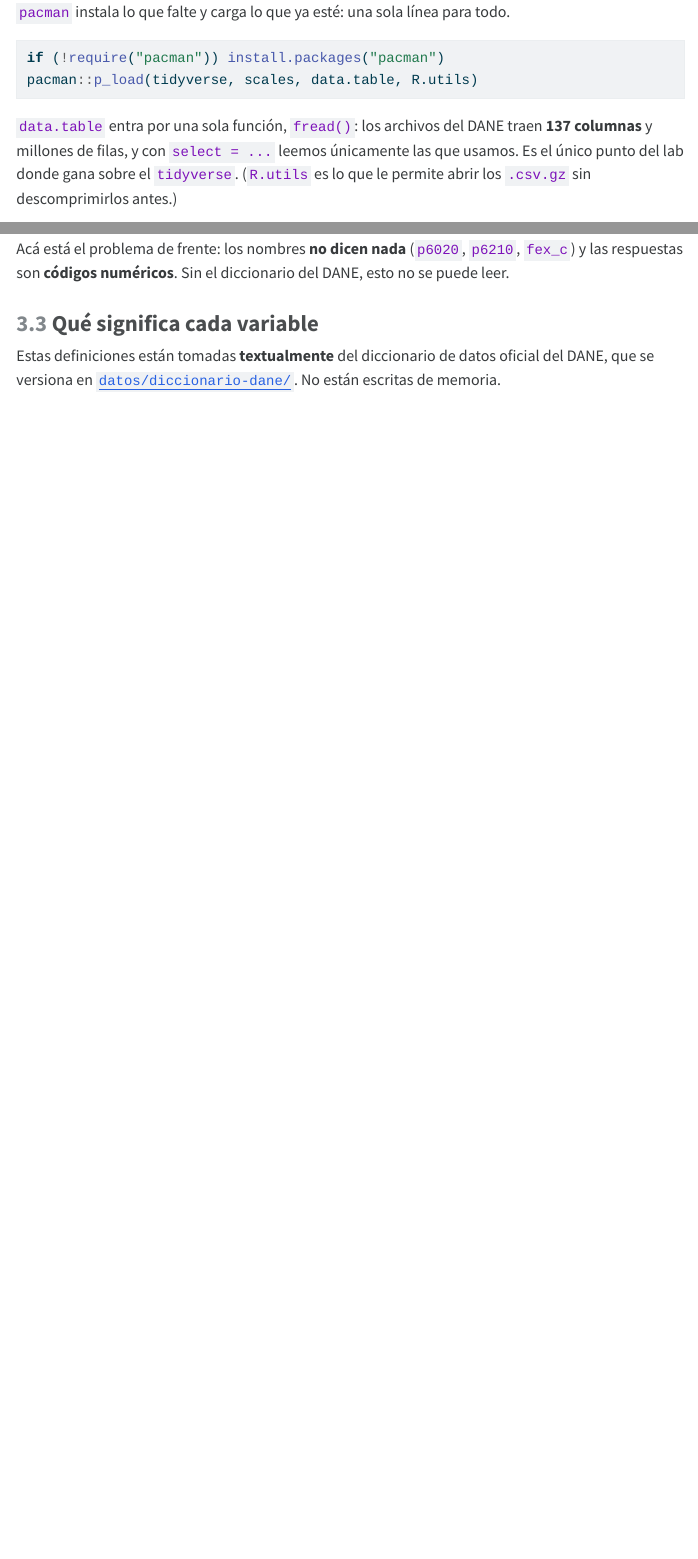
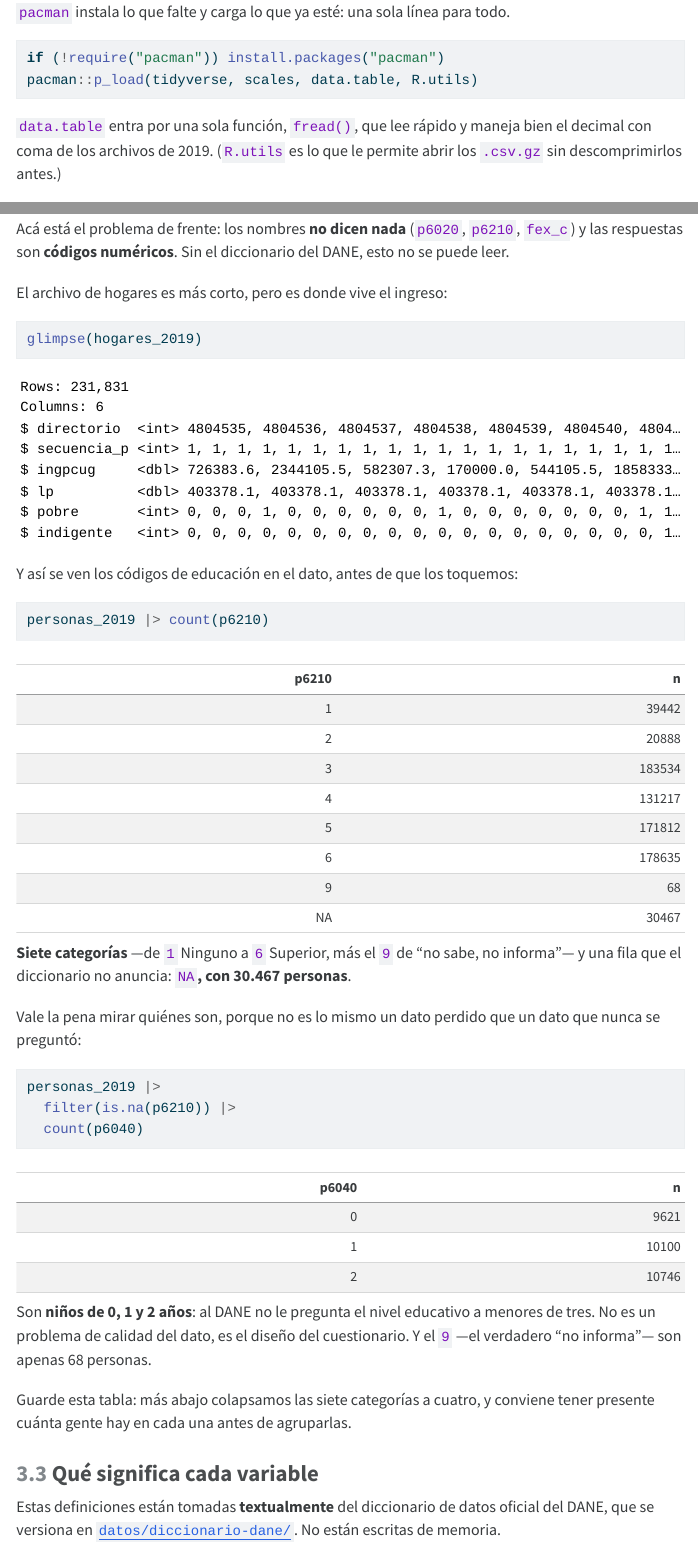
Before and after one commit to afrtrivi1120/econ-desarrollo-labs, a Quarto document (01_lab-pobreza-colombia/lab1-distribucion-ingreso.qmd): the page in a window 1100 px wide, from 720 px down, and a second part further down, joined at a grey line. The pictures show the output file 01_lab-pobreza-colombia/lab1-distribucion-ingreso.html that the author committed with the source, opened offline; menus at the side of the page are left out; long lines of code are wrapped.

Commit message:
refactor(lab1): corregir lo que la reescritura dejó desactualizado
Una auditoría de consistencia tras el cambio a "arrancar en la microdata cruda"
encontró afirmaciones que ya no eran ciertas. Ninguna corrección cambia
resultados: las cifras y las 8 figuras salen idénticas.

Falsedades corregidas:
- El README decía "Ambos cargan geih_pobreza_2019_2021.rds" — justo lo que dejó
  de ser cierto, y en la sección "Cómo correrlo".
- El codebook listaba `li` y `fex_c` como columnas del extracto de hogares. No
  están: ese archivo tiene seis. Se explica por qué no están.
- "Los archivos del DANE traen 137 columnas" solo vale para el de personas; el
  de hogares tiene 25 (2019) y 22 (2021). Corregido en los cinco sitios.
- SOURCE.md se contradecía sobre los nombres de archivo: la tabla decía
  Personasd.csv y las instrucciones Personasd2019.csv. Quien siguiera la tabla
  chocaba con el stop() de 00-recortar-crudos.R.
- "13 columnas" son 13 campos pero 11 variables distintas: directorio y
  secuencia_p están en los dos archivos.
- Las cifras del perfil del pobre iban sin año y no cuadraban con ninguno de los
  dos. Ahora van como rango: 34,8-36,1 % y 87,9-89,5 %.

El select= del lab ya no filtra nada:
El extracto trae exactamente esas columnas, así que el select es un no-op y la
justificación de "137 columnas y millones de filas" describe archivos que el lab
ya no lee. Se conserva data.table, pero el comentario dice la verdad: el select
pasó de filtro a contrato de qué usa el lab, y el recorte real vive en
00-recortar-crudos.R.

Dos pasos de enseñanza que estaban en el .R y no en el cuaderno:
- glimpse(hogares_2019): el cuaderno solo miraba personas.
- count(p6210): el cuaderno afirmaba "las SIETE categorías del DANE" dos veces
  sin mostrarlas nunca desde el dato.

Y al ejecutarlo apareció algo que ninguno de los dos documentaba: p6210 tiene
30.467 filas en blanco además del código 9. Son todos niños de 0, 1 y 2 años
—al DANE no le pregunta educación a menores de tres—. No es dato faltante, es
diseño del cuestionario, y ahora el lab lo muestra y lo explica.

Se elimina datos/geih_pobreza_2019_2021.csv.gz: 11 MB, mismo contenido del .rds,
ningún código lo abría. El repo baja de 21,3 MB a ~10 MB.

Co-Authored-By: Claude Opus 5 (1M context) <noreply@anthropic.com>
Claude-Session: https://claude.ai/code/session_01Wv9qUv7hXy1nqm37zWpRpe

````diff
--- a/01_lab-pobreza-colombia/datos/SOURCE.md
+++ b/01_lab-pobreza-colombia/datos/SOURCE.md
@@ -6,10 +6,13 @@
 Monetaria y Desigualdad*, microdatos anonimizados de la Gran Encuesta Integrada de
 Hogares (GEIH).
 
-| Año | Catálogo DANE | Ficha | Archivos usados |
-|---|---|---|---|
-| 2019 | 684 | https://microdatos.dane.gov.co/index.php/catalog/684 | `Personasd.csv`, `Hogaresd.csv` |
-| 2021 | 733 | https://microdatos.dane.gov.co/index.php/catalog/733 | `Personas.csv`, `Hogares.csv` |
+| Año | Catálogo DANE | Ficha | En el portal | Al descomprimir |
+|---|---|---|---|---|
+| 2019 | 684 | https://microdatos.dane.gov.co/index.php/catalog/684 | *Personas*, *Hogares* | `Personasd2019.csv`, `Hogaresd2019.csv` |
+| 2021 | 733 | https://microdatos.dane.gov.co/index.php/catalog/733 | *Personas*, *Hogares* | `Personas2021.csv`, `Hogares2021.csv` |
+
+> Los nombres de la última columna son los que hay que dejar en `datos/_crudos/`:
+> `R/00-recortar-crudos.R` los exige tal cual y se detiene si no los encuentra.
 
 Los archivos de **Hogares** traen el ingreso (`ingpcug`), las líneas (`lp`, `li`) y
 los indicadores de pobreza (`pobre`, `indigente`); los de **Personas** traen la
@@ -28,7 +31,8 @@ cada año en su propio bloque.
 
 ## Qué hay en `_crudos/` y por qué
 
-El DANE publica los archivos completos, con **137 columnas** y cientos de MB por año.
+El DANE publica los archivos completos: **137 columnas** el de personas y 25 (2019) o
+22 (2021) el de hogares, con cientos de MB por año.
 Eso no cabe en un repositorio de git (GitHub rechaza archivos de más de 100 MB).
 
 Lo que se versiona acá es un **extracto crudo**: los mismos cuatro archivos, con
@@ -38,7 +42,9 @@ Lo que se versiona acá es un **extracto crudo**: los mismos cuatro archivos, co
 - el **separador y el decimal originales** de cada año,
 - y **todas las filas**,
 
-pero solo con las **13 columnas que el lab usa**. Al no quitar ninguna fila, el extracto
+pero solo con los campos que el lab usa: **11 variables distintas** repartidas en 13
+campos, porque `directorio` y `secuencia_p` están en los dos archivos. Al no quitar
+ninguna fila, el extracto
 reproduce exactamente las cifras oficiales del DANE.
 
 ```
@@ -57,7 +63,7 @@ paso hay que hacerlo con un navegador: no se puede automatizar. El resto sí est
    [733](https://microdatos.dane.gov.co/index.php/catalog/733)) y abra **Obtener
    microdatos**.
 2. Descargue y descomprima **Personas** y **Hogares**, y deje los cuatro CSV en
-   `datos/_crudos/` con los nombres que trae el portal:
+   `datos/_crudos/` con estos nombres exactos (son los que traen los ZIP al abrirlos):
 
    ```
    datos/_crudos/Personasd2019.csv    datos/_crudos/Hogaresd2019.csv
@@ -74,11 +80,11 @@ paso hay que hacerlo con un navegador: no se puede automatizar. El resto sí est
    source("R/00-recortar-crudos.R")
    ```
 
-   Lee los cuatro archivos completos, se queda con las 13 columnas que el lab usa y
+   Lee los cuatro archivos completos, se queda con los campos que el lab usa y
    escribe los `.csv.gz` **conservando el separador y el decimal de cada año**. No quita
    ninguna fila.
 
-4. Corra el lab. El bloque de **verificación** de su sección 1 le dice si quedó bien: si
+4. Corra el lab. Su bloque de **verificación** le dice si quedó bien: si
    las cifras no dan 35,7 % y 39,3 %, algo se perdió en el camino.
 
 ### La cadena completa
@@ -122,8 +128,8 @@ sin peso. Resultado: `geih_pobreza_2019_2021.rds` (y `.csv.gz`), **1.467.444 per
 estudiante es la que realmente produjo el archivo.
 
 > El lab **no reescribe** ese archivo en cada corrida —es un artefacto versionado—. Para
-> regenerarlo a propósito hay que descomentar las dos líneas de `write_*` al final de la
-> sección 1.
+> regenerarlo a propósito hay que descomentar la línea de `write_rds()` al final de la
+> sección de limpieza del script.
 
 ## Verificación
 
--- a/01_lab-pobreza-colombia/lab1-distribucion-ingreso.qmd
+++ b/01_lab-pobreza-colombia/lab1-distribucion-ingreso.qmd
@@ -50,7 +50,6 @@ if (!require("pacman")) install.packages("pacman")
 pacman::p_load(tidyverse, scales, data.table, R.utils)
 ```
 
-`data.table` entra por una sola función, `fread()`: los archivos del DANE traen
-**137 columnas** y millones de filas, y con `select = ...` leemos únicamente las que
-usamos. Es el único punto del lab donde gana sobre el `tidyverse`. (`R.utils` es lo que
-le permite abrir los `.csv.gz` sin descomprimirlos antes.)
+`data.table` entra por una sola función, `fread()`, que lee rápido y maneja bien el
+decimal con coma de los archivos de 2019. (`R.utils` es lo que le permite abrir los
+`.csv.gz` sin descomprimirlos antes.)
@@ -141,6 +151,40 @@ glimpse(personas_2019)
 Acá está el problema de frente: los nombres **no dicen nada** (`p6020`, `p6210`, `fex_c`)
 y las respuestas son **códigos numéricos**. Sin el diccionario del DANE, esto no se puede
 leer.
+
+El archivo de hogares es más corto, pero es donde vive el ingreso:
+
+```{r mirar-crudo-hogares}
+#| eval: !expr hay_crudos
+glimpse(hogares_2019)
+```
+
+Y así se ven los códigos de educación en el dato, antes de que los toquemos:
+
+```{r codigos-educacion}
+#| eval: !expr hay_crudos
+personas_2019 |> count(p6210)
+```
+
+**Siete categorías** —de `1` Ninguno a `6` Superior, más el `9` de "no sabe, no
+informa"— y una fila que el diccionario no anuncia: **`NA`, con 30.467 personas**.
+
+Vale la pena mirar quiénes son, porque no es lo mismo un dato perdido que un dato que
+nunca se preguntó:
+
+```{r blancos-educacion}
+#| eval: !expr hay_crudos
+personas_2019 |>
+  filter(is.na(p6210)) |>
+  count(p6040)
+```
+
+Son **niños de 0, 1 y 2 años**: al DANE no le pregunta el nivel educativo a menores de
+tres. No es un problema de calidad del dato, es el diseño del cuestionario. Y el `9`
+—el verdadero "no informa"— son apenas 68 personas.
+
+Guarde esta tabla: más abajo colapsamos las siete categorías a cuatro, y conviene tener
+presente cuánta gente hay en cada una antes de agruparlas.
 
 ### Qué significa cada variable
 
````
Also changed, not shown: 01_lab-pobreza-colombia/R/00-recortar-crudos.R (+2 -1 lines), 01_lab-pobreza-colombia/R/lab1-distribucion-ingreso.R (+16 -7 lines), 01_lab-pobreza-colombia/datos/codebook.md (+7 -3 lines), 01_lab-pobreza-colombia/README.md, 01_lab-pobreza-colombia/lab1-distribucion-ingreso.html, README.md, 01_lab-pobreza-colombia/datos/SOURCE.md (2 more changed lines), 01_lab-pobreza-colombia/lab1-distribucion-ingreso.qmd (11 more changed lines), 1 other file.
